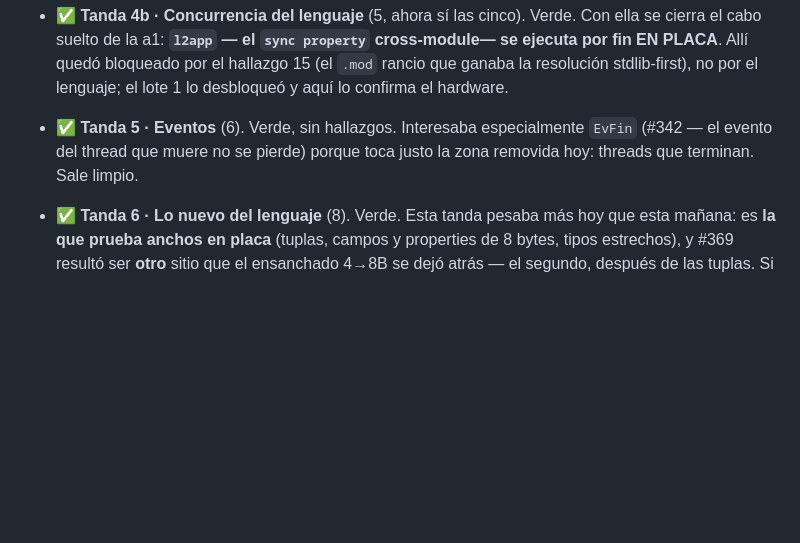
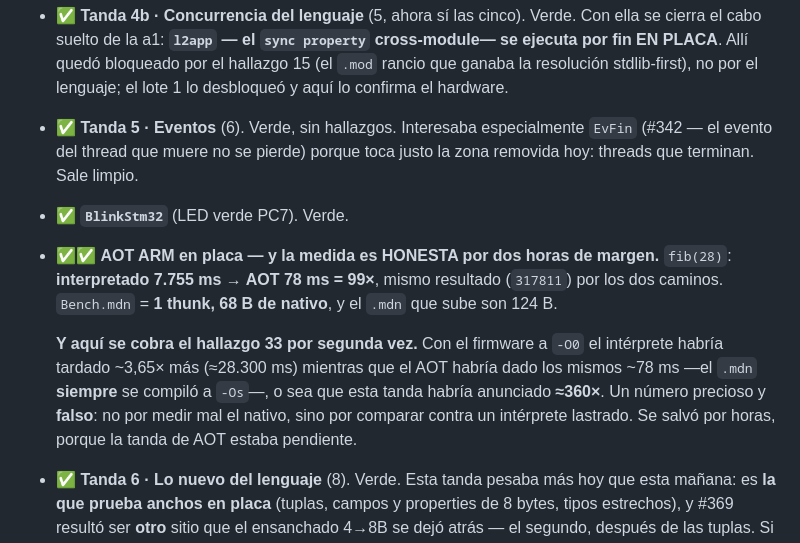
Before and after one commit to legio-e/BasicPlus, a Markdown page: docs/H13_PRUEBAS.md, the part around one of its changes. GitHub-like rendering; blank space fills up the shorter version.

Commit message:
docs(v4/H13): AOT en la c1 = 99x honesto, y hallazgo 35 — el AOT se publica SIN ejemplo
AOT ARM verificado en la Nucleo: fib(28) interpretado 7.755 ms -> AOT 78 ms,
99x, mismo resultado por los dos caminos. Y se cobra el hallazgo 33 otra vez:
con el firmware a -O0 el interprete habria tardado ~28.300 ms y el AOT los
mismos ~78 (el .mdn siempre fue -Os), o sea que esta tanda habria anunciado
~360x. Precioso y falso. Se salvo por horas.

Hallazgo 35, visto por Eduardo: 'el Bench no esta en las samples del zip pero si
donde siempre'. montar-zip.sh:114 descarta todo lo que viva en un subdirectorio
de samples/ y luego copia a mano solo tres proyectos. Se queda fuera
samples/benchmarks/ entero, 8 ficheros, con Bench.bp dentro.

Comprobado que el agujero es total: grep de 'native function' sobre los samples
de la RAIZ —los unicos que viajan— da CERO. Un usuario que instala V4 lee
'native' en el manual y no tiene un solo .bp que ejecutar.

Es el hallazgo 20 otra vez y peor: alli era un widget sin demo, aqui es H4
entero. No toca firmware, asi que entra en el mismo resellado de ZIP que el 20 y
el 25. Y el arreglo deberia ser de MECANISMO, no de lista: ya se ha escapado dos
veces.

Co-Authored-By: Claude Opus 5 <noreply@anthropic.com>

```diff
--- a/docs/H13_PRUEBAS.md
+++ b/docs/H13_PRUEBAS.md
@@ -387,6 +387,18 @@ imagen única, demostrada.
   `EvFin` (#342 — el evento del thread que muere no se pierde) porque toca justo
   la zona removida hoy: threads que terminan. Sale limpio.
 
+- ✅ **`BlinkStm32`** (LED verde PC7). Verde.
+- ✅✅ **AOT ARM en placa — y la medida es HONESTA por dos horas de margen.**
+  `fib(28)`: **interpretado 7.755 ms → AOT 78 ms = 99×**, mismo resultado
+  (`317811`) por los dos caminos. `Bench.mdn` = **1 thunk, 68 B de nativo**, y
+  el `.mdn` que sube son 124 B.
+
+  **Y aquí se cobra el hallazgo 33 por segunda vez.** Con el firmware a `-O0`
+  el intérprete habría tardado ~3,65× más (≈28.300 ms) mientras que el AOT
+  habría dado los mismos ~78 ms —el `.mdn` **siempre** se compiló a `-Os`—, o
+  sea que esta tanda habría anunciado **≈360×**. Un número precioso y **falso**:
+  no por medir mal el nativo, sino por comparar contra un intérprete lastrado.
+  Se salvó por horas, porque la tanda de AOT estaba pendiente.
 - ✅ **Tanda 6 · Lo nuevo del lenguaje** (8). Verde. Esta tanda pesaba más hoy que
   esta mañana: es **la que prueba anchos en placa** (tuplas, campos y properties de
   8 bytes, tipos estrechos), y #369 resultó ser **otro** sitio que el ensanchado
```
Also changed, not shown: other parts of docs/H13_PRUEBAS.md (+1 -0 lines).
